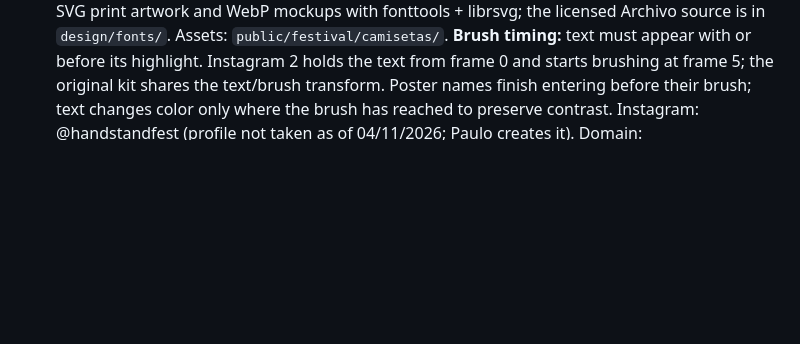
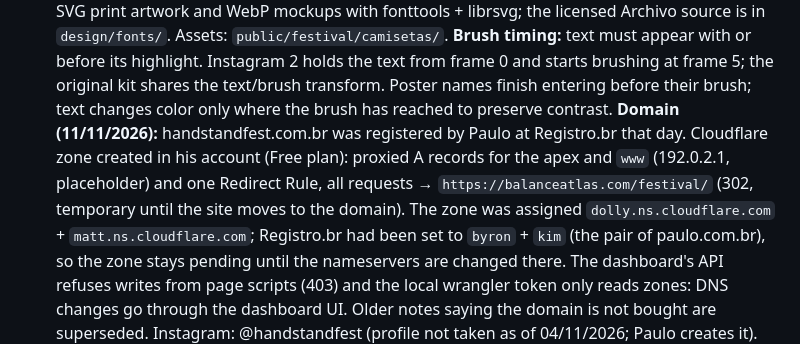
Before and after one commit to peas/balanceatlas, a Markdown page: CLAUDE.md, the part around the change. Rendered like a GitHub page; blank space fills up the shorter version.

Commit message:
docs(festival): record the handstandfest.com.br zone, redirect and pending nameservers
Co-Authored-By: Claude Fable 5.2 <noreply@anthropic.com>

```diff
--- a/CLAUDE.md
+++ b/CLAUDE.md
@@ -169,6 +169,13 @@ Always verify downloaded images are real (>5KB, not HTML redirects).
   **Brush timing:** text must appear with or before its highlight. Instagram 2 holds the text from frame 0 and
   starts brushing at frame 5; the original kit shares the text/brush transform. Poster names finish entering
   before their brush; text changes color only where the brush has reached to preserve contrast.
+  **Domain (11/11/2026):** handstandfest.com.br was registered by Paulo at Registro.br that day. Cloudflare zone
+  created in his account (Free plan): proxied A records for the apex and `www` (192.0.2.1, placeholder) and one
+  Redirect Rule, all requests → `https://balanceatlas.com/festival/` (302, temporary until the site moves to the
+  domain). The zone was assigned `dolly.ns.cloudflare.com` + `matt.ns.cloudflare.com`; Registro.br had been set
+  to `byron` + `kim` (the pair of paulo.com.br), so the zone stays pending until the nameservers are changed there.
+  The dashboard's API refuses writes from page scripts (403) and the local wrangler token only reads zones: DNS
+  changes go through the dashboard UI. Older notes saying the domain is not bought are superseded.
   Instagram: @handstandfest (profile not taken as of 04/11/2026; Paulo creates it). Domain: handstandfest.com.br
   (free on 04/11/2026, only via Registro.br; Cloudflare Registrar has no .br), .com/.org/.net also free.
   **Structure (04/11/2026):** four pages under `src/pages/festival/` sharing `src/layouts/FestLayout.astro`
```
